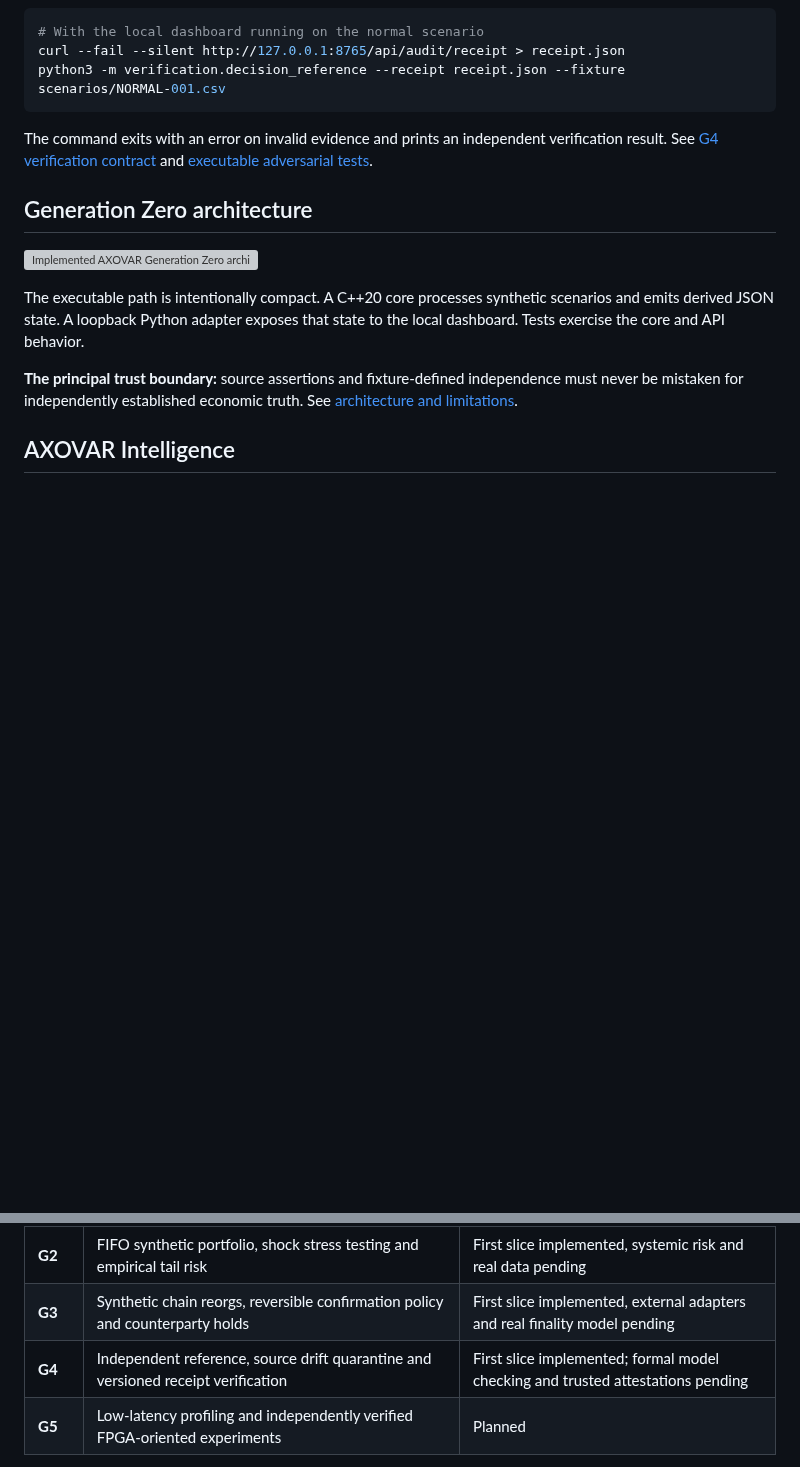
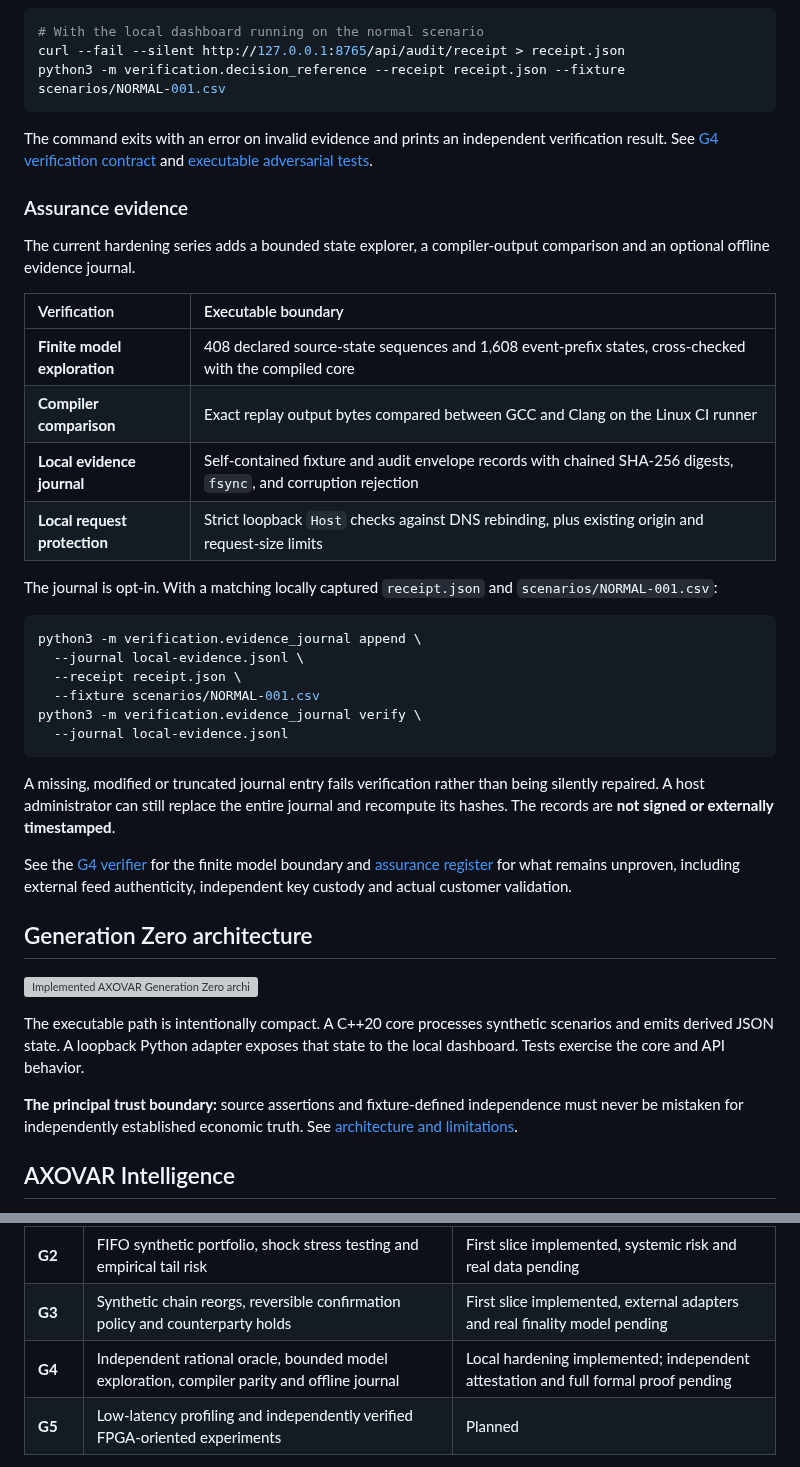
Before and after one commit to julianvanceblackwood/AXOVAR, a Markdown page: README.md, 2 parts joined by grey strips. GitHub-like rendering; blank space fills up the shorter version; grey boxes are pictures that could not be loaded.

Commit message:
docs(readme): present bounded assurance and offline evidence workflow

````diff
--- a/README.md
+++ b/README.md
@@ -191,6 +191,32 @@ python3 -m verification.decision_reference --receipt receipt.json --fixture scen
 
 The command exits with an error on invalid evidence and prints an independent verification result. See [G4 verification contract](docs/G4_VERIFICATION.md) and [executable adversarial tests](tests/test_g4.py).
 
+### Assurance evidence
+
+The current hardening series adds a bounded state explorer, a compiler-output comparison and an optional offline evidence journal.
+
+| Verification | Executable boundary |
+| :--- | :--- |
+| **Finite model exploration** | 408 declared source-state sequences and 1,608 event-prefix states, cross-checked with the compiled core |
+| **Compiler comparison** | Exact replay output bytes compared between GCC and Clang on the Linux CI runner |
+| **Local evidence journal** | Self-contained fixture and audit envelope records with chained SHA-256 digests, `fsync`, and corruption rejection |
+| **Local request protection** | Strict loopback `Host` checks against DNS rebinding, plus existing origin and request-size limits |
+
+The journal is opt-in. With a matching locally captured `receipt.json` and `scenarios/NORMAL-001.csv`:
+
+```bash
+python3 -m verification.evidence_journal append \
+  --journal local-evidence.jsonl \
+  --receipt receipt.json \
+  --fixture scenarios/NORMAL-001.csv
+python3 -m verification.evidence_journal verify \
+  --journal local-evidence.jsonl
+```
+
+A missing, modified or truncated journal entry fails verification rather than being silently repaired. A host administrator can still replace the entire journal and recompute its hashes. The records are **not signed or externally timestamped**.
+
+See the [G4 verifier](docs/G4_VERIFICATION.md) for the finite model boundary and [assurance register](docs/ASSURANCE_STATUS.md) for what remains unproven, including external feed authenticity, independent key custody and actual customer validation.
+
 ## Generation Zero architecture
 
 ![Implemented AXOVAR Generation Zero architecture](assets/architecture.svg)
@@ -279,7 +305,7 @@ The current implementation proves a limited end-to-end behavior. Future research
 | **G1** | Reproducible source selection and decision audit | First slice implemented, broader numeric assurance pending |
 | **G2** | FIFO synthetic portfolio, shock stress testing and empirical tail risk | First slice implemented, systemic risk and real data pending |
 | **G3** | Synthetic chain reorgs, reversible confirmation policy and counterparty holds | First slice implemented, external adapters and real finality model pending |
-| **G4** | Independent reference, source drift quarantine and versioned receipt verification | First slice implemented; formal model checking and trusted attestations pending |
+| **G4** | Independent rational oracle, bounded model exploration, compiler parity and offline journal | Local hardening implemented; independent attestation and full formal proof pending |
 | **G5** | Low-latency profiling and independently verified FPGA-oriented experiments | Planned |
 
 Future research includes authenticated evidence, real network models, cross-domain settlement, systemic contagion, defensive cybersecurity and independently verified performance. These are **planned directions**, not demonstrated production capabilities. Full sequence: [ROADMAP](docs/ROADMAP.md).
````
